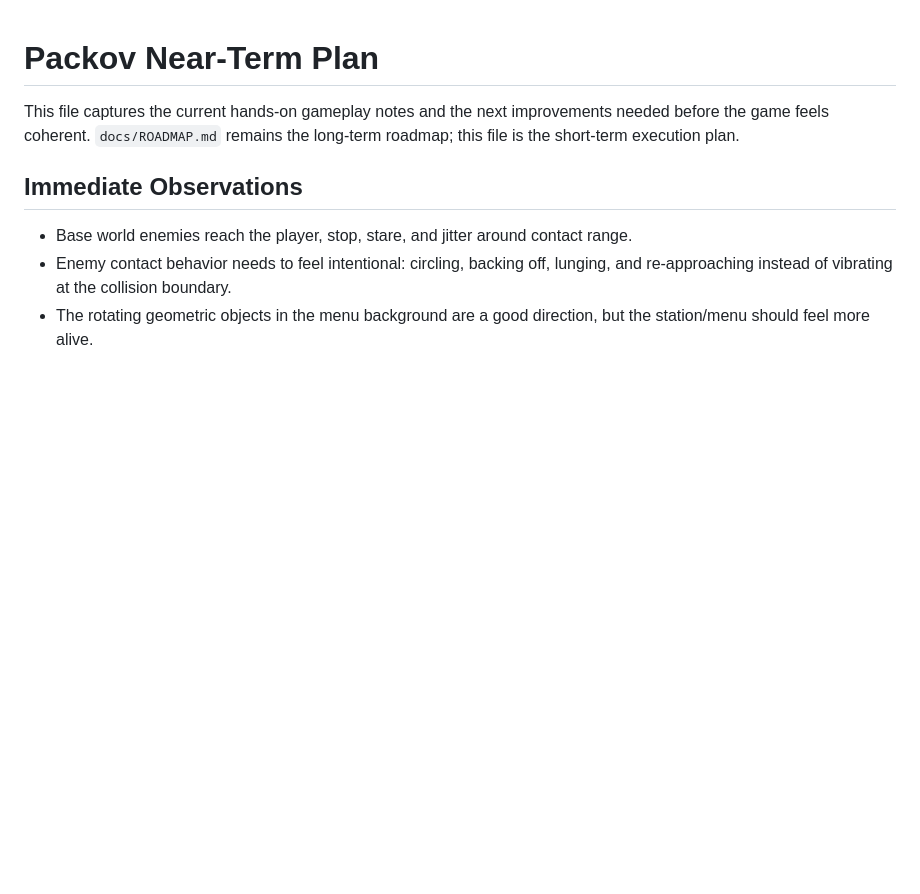
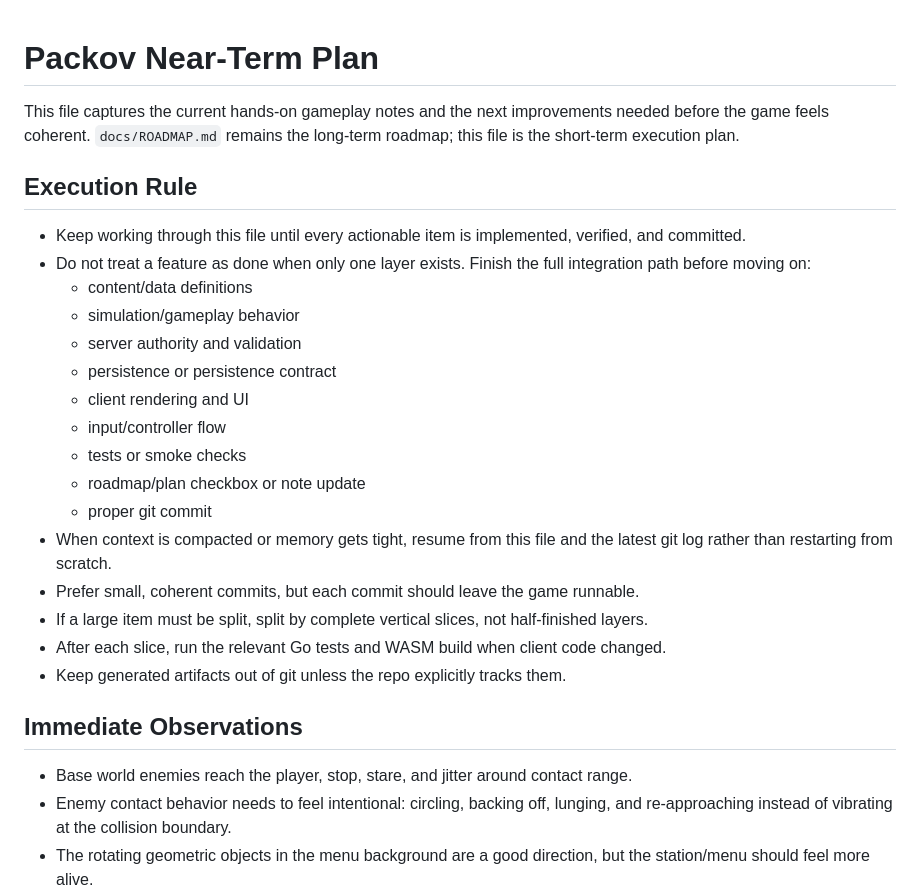
Before and after one commit to BakedSoups/packov, a Markdown page: PLAN.md, the part around the change. Drawn GitHub-style; blank space fills up the shorter version.

Commit message:
Add plan execution rule

```diff
--- a/PLAN.md
+++ b/PLAN.md
@@ -1,6 +1,25 @@
 # Packov Near-Term Plan
 
 This file captures the current hands-on gameplay notes and the next improvements needed before the game feels coherent. `docs/ROADMAP.md` remains the long-term roadmap; this file is the short-term execution plan.
+
+## Execution Rule
+
+- Keep working through this file until every actionable item is implemented, verified, and committed.
+- Do not treat a feature as done when only one layer exists. Finish the full integration path before moving on:
+  - content/data definitions
+  - simulation/gameplay behavior
+  - server authority and validation
+  - persistence or persistence contract
+  - client rendering and UI
+  - input/controller flow
+  - tests or smoke checks
+  - roadmap/plan checkbox or note update
+  - proper git commit
+- When context is compacted or memory gets tight, resume from this file and the latest git log rather than restarting from scratch.
+- Prefer small, coherent commits, but each commit should leave the game runnable.
+- If a large item must be split, split by complete vertical slices, not half-finished layers.
+- After each slice, run the relevant Go tests and WASM build when client code changed.
+- Keep generated artifacts out of git unless the repo explicitly tracks them.
 
 ## Immediate Observations
 
```
